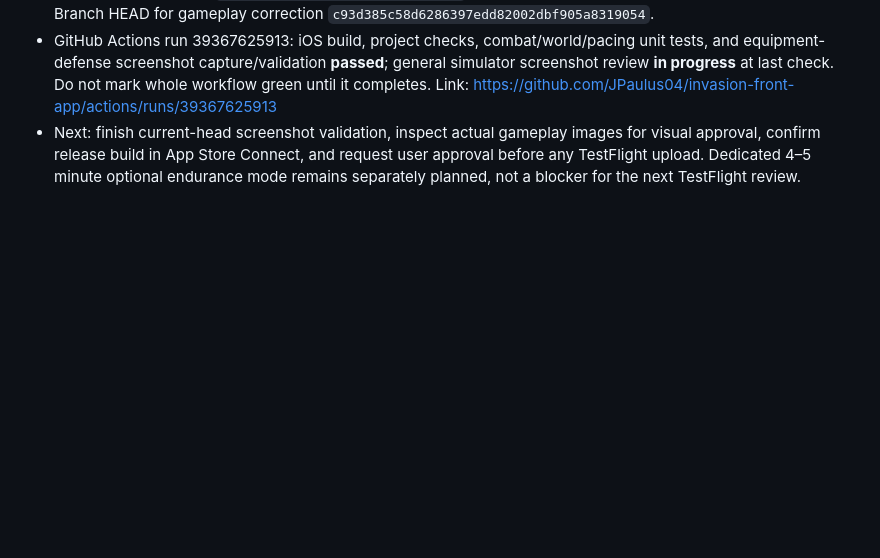
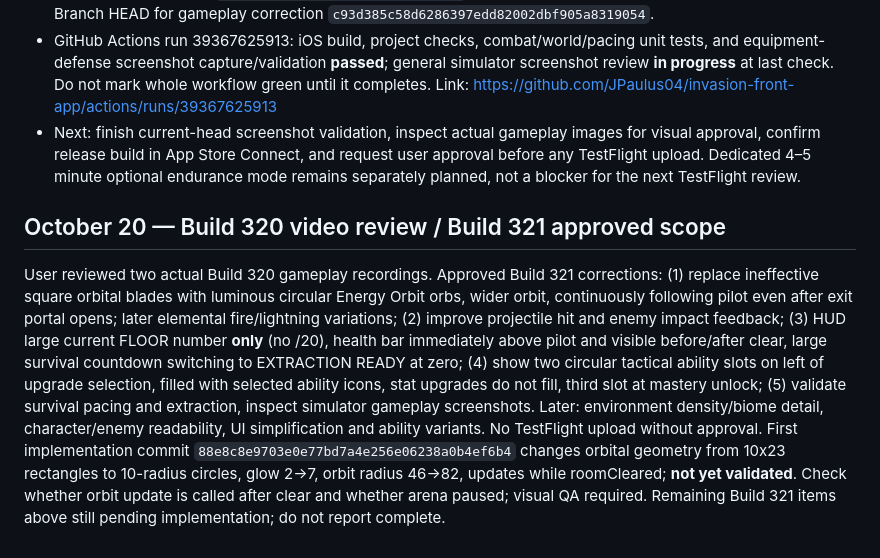
Before and after one commit to JPaulus04/invasion-front-app, a Markdown page: docs/OUTPOST_ZERO_HANDOFF.md, the part around the change. Drawn GitHub-style; blank space fills up the shorter version.

Commit message:
Record Build 320 video feedback and Build 321 HUD and combat acceptance criteria

```diff
--- a/docs/OUTPOST_ZERO_HANDOFF.md
+++ b/docs/OUTPOST_ZERO_HANDOFF.md
@@ -238,3 +238,7 @@ ChatGPT project discussions have become extremely long. Open this file and inspe
 - Updated deterministic `tests/CampaignPacingTests.swift` to assert counts, spacing, timer/extraction behavior. Branch HEAD for gameplay correction `c93d385c58d6286397edd82002dbf905a8319054`.
 - GitHub Actions run 39367625913: iOS build, project checks, combat/world/pacing unit tests, and equipment-defense screenshot capture/validation **passed**; general simulator screenshot review **in progress** at last check. Do not mark whole workflow green until it completes. Link: https://github.com/JPaulus04/invasion-front-app/actions/runs/39367625913
 - Next: finish current-head screenshot validation, inspect actual gameplay images for visual approval, confirm release build in App Store Connect, and request user approval before any TestFlight upload. Dedicated 4–5 minute optional endurance mode remains separately planned, not a blocker for the next TestFlight review.
+
+## October 20 — Build 320 video review / Build 321 approved scope
+User reviewed two actual Build 320 gameplay recordings. Approved Build 321 corrections: (1) replace ineffective square orbital blades with luminous circular Energy Orbit orbs, wider orbit, continuously following pilot even after exit portal opens; later elemental fire/lightning variations; (2) improve projectile hit and enemy impact feedback; (3) HUD large current FLOOR number **only** (no /20), health bar immediately above pilot and visible before/after clear, large survival countdown switching to EXTRACTION READY at zero; (4) show two circular tactical ability slots on left of upgrade selection, filled with selected ability icons, stat upgrades do not fill, third slot at mastery unlock; (5) validate survival pacing and extraction, inspect simulator gameplay screenshots. Later: environment density/biome detail, character/enemy readability, UI simplification and ability variants. No TestFlight upload without approval.
+First implementation commit `88e8c8e9703e0e77bd7a4e256e06238a0b4ef6b4` changes orbital geometry from 10x23 rectangles to 10-radius circles, glow 2→7, orbit radius 46→82, updates while roomCleared; **not yet validated**. Check whether orbit update is called after clear and whether arena paused; visual QA required. Remaining Build 321 items above still pending implementation; do not report complete.
```
